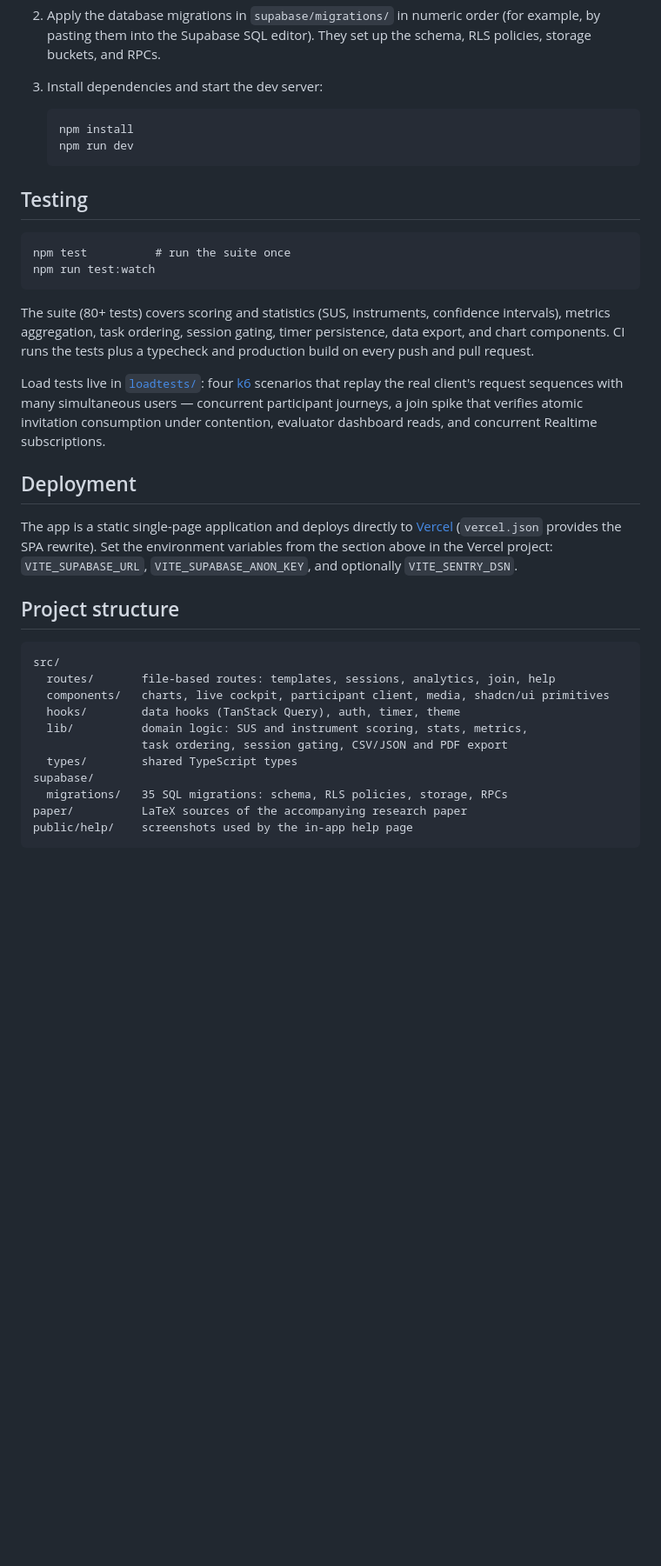
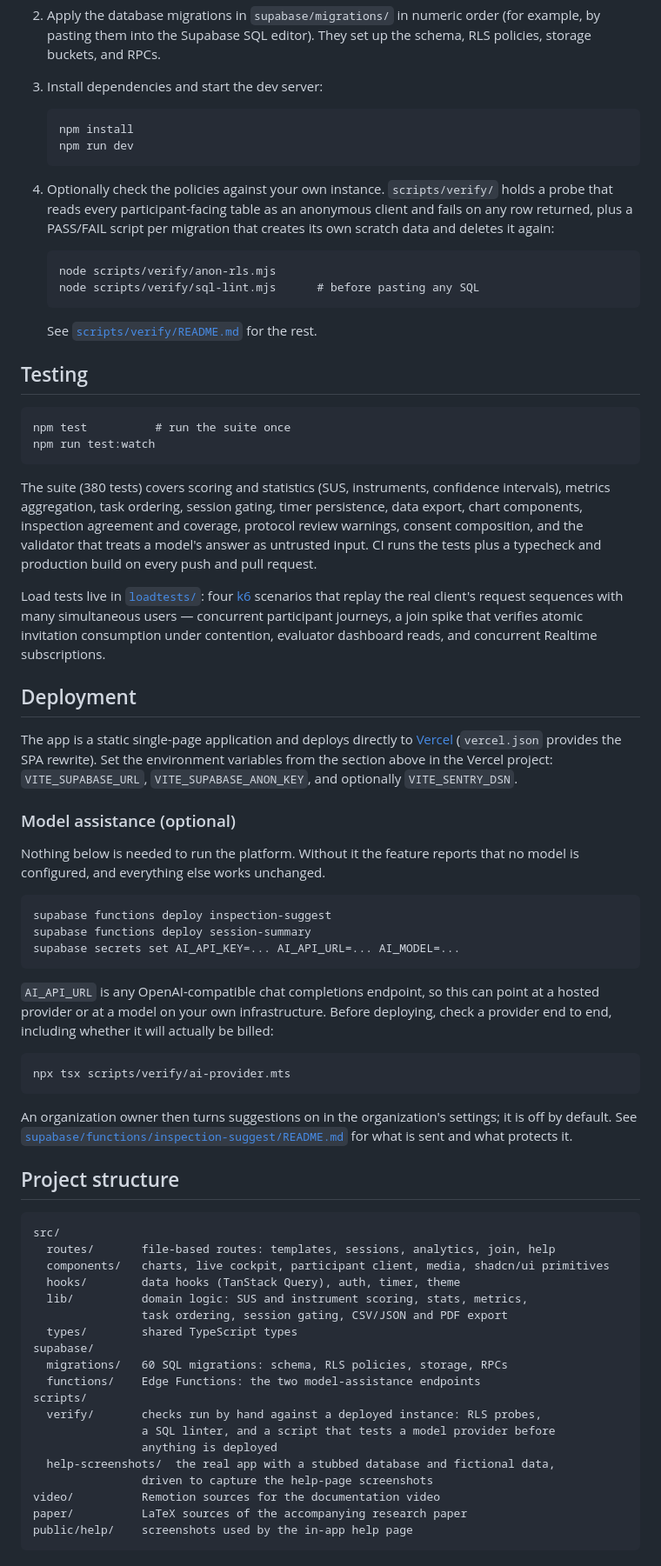
Before and after one commit to hugocorreia15/usertesting, a Markdown page: README.md, the part around one of its changes. Shown at 87% size. GitHub-like rendering; blank space fills up the shorter version.

````diff
--- a/README.md
+++ b/README.md
@@ -67,6 +89,15 @@ Prerequisites: Node.js 22+, npm, and a [Supabase](https://supabase.com) project.
    npm run dev
    ```
 
+4. Optionally check the policies against your own instance. `scripts/verify/` holds a probe that reads every participant-facing table as an anonymous client and fails on any row returned, plus a PASS/FAIL script per migration that creates its own scratch data and deletes it again:
+
+   ```
+   node scripts/verify/anon-rls.mjs
+   node scripts/verify/sql-lint.mjs      # before pasting any SQL
+   ```
+
+   See [`scripts/verify/README.md`](scripts/verify/README.md) for the rest.
+
 ## Testing
 
 ```
@@ -74,13 +105,31 @@ npm test          # run the suite once
 npm run test:watch
 ```
 
-The suite (80+ tests) covers scoring and statistics (SUS, instruments, confidence intervals), metrics aggregation, task ordering, session gating, timer persistence, data export, and chart components. CI runs the tests plus a typecheck and production build on every push and pull request.
+The suite (380 tests) covers scoring and statistics (SUS, instruments, confidence intervals), metrics aggregation, task ordering, session gating, timer persistence, data export, chart components, inspection agreement and coverage, protocol review warnings, consent composition, and the validator that treats a model's answer as untrusted input. CI runs the tests plus a typecheck and production build on every push and pull request.
 
 Load tests live in [`loadtests/`](loadtests/README.md): four [k6](https://k6.io) scenarios that replay the real client's request sequences with many simultaneous users — concurrent participant journeys, a join spike that verifies atomic invitation consumption under contention, evaluator dashboard reads, and concurrent Realtime subscriptions.
 
 ## Deployment
 
 The app is a static single-page application and deploys directly to [Vercel](https://vercel.com) (`vercel.json` provides the SPA rewrite). Set the environment variables from the section above in the Vercel project: `VITE_SUPABASE_URL`, `VITE_SUPABASE_ANON_KEY`, and optionally `VITE_SENTRY_DSN`.
+
+### Model assistance (optional)
+
+Nothing below is needed to run the platform. Without it the feature reports that no model is configured, and everything else works unchanged.
+
+```
+supabase functions deploy inspection-suggest
+supabase functions deploy session-summary
+supabase secrets set AI_API_KEY=... AI_API_URL=... AI_MODEL=...
+```
+
+`AI_API_URL` is any OpenAI-compatible chat completions endpoint, so this can point at a hosted provider or at a model on your own infrastructure. Before deploying, check a provider end to end, including whether it will actually be billed:
+
+```
+npx tsx scripts/verify/ai-provider.mts
+```
+
+An organization owner then turns suggestions on in the organization's settings; it is off by default. See [`supabase/functions/inspection-suggest/README.md`](supabase/functions/inspection-suggest/README.md) for what is sent and what protects it.
 
 ## Project structure
 
@@ -93,7 +142,15 @@ src/
                 task ordering, session gating, CSV/JSON and PDF export
   types/        shared TypeScript types
 supabase/
-  migrations/   35 SQL migrations: schema, RLS policies, storage, RPCs
+  migrations/   60 SQL migrations: schema, RLS policies, storage, RPCs
+  functions/    Edge Functions: the two model-assistance endpoints
+scripts/
+  verify/       checks run by hand against a deployed instance: RLS probes,
+                a SQL linter, and a script that tests a model provider before
+                anything is deployed
+  help-screenshots/  the real app with a stubbed database and fictional data,
+                driven to capture the help-page screenshots
+video/          Remotion sources for the documentation video
 paper/          LaTeX sources of the accompanying research paper
 public/help/    screenshots used by the in-app help page
 ```
````
Also changed, not shown: other parts of README.md (+27 -5 lines).
